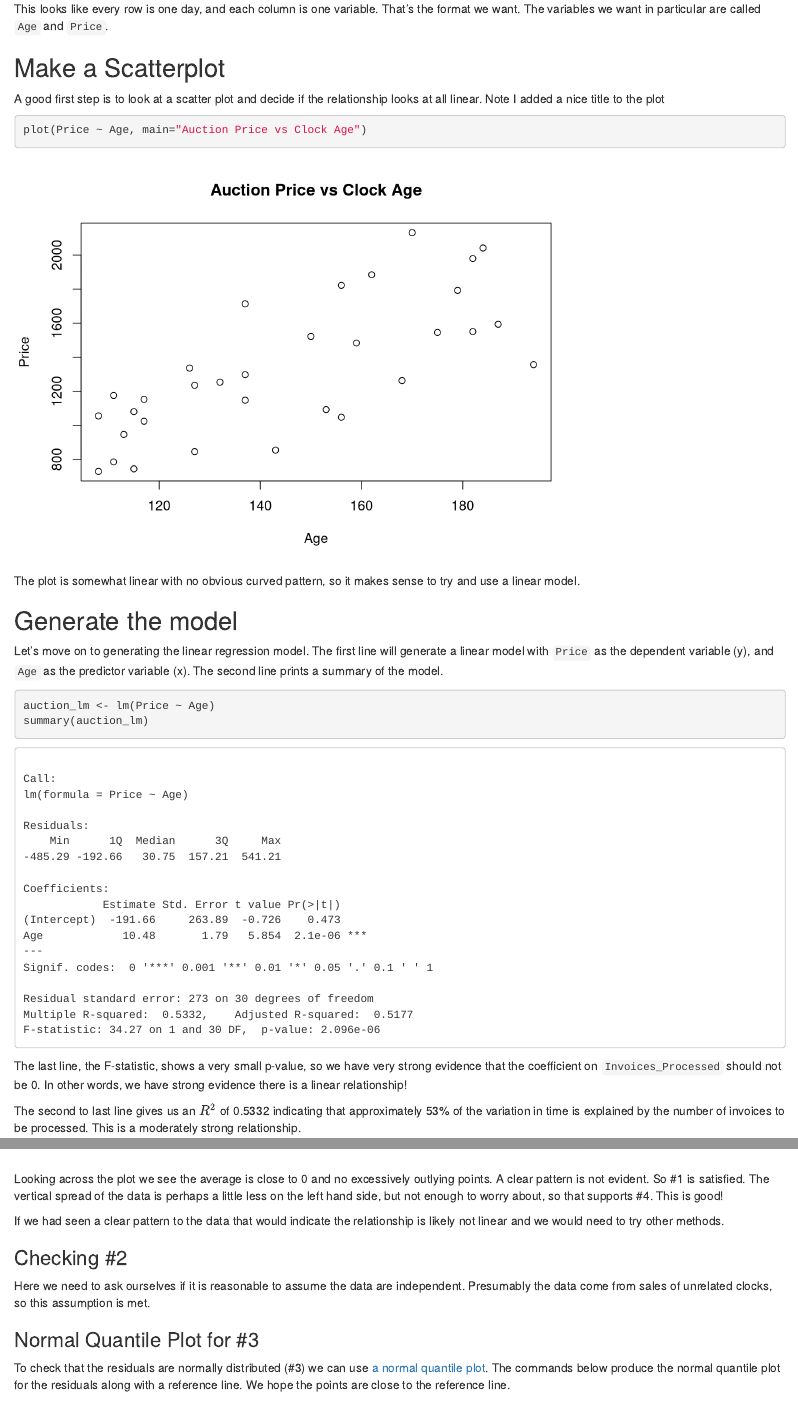
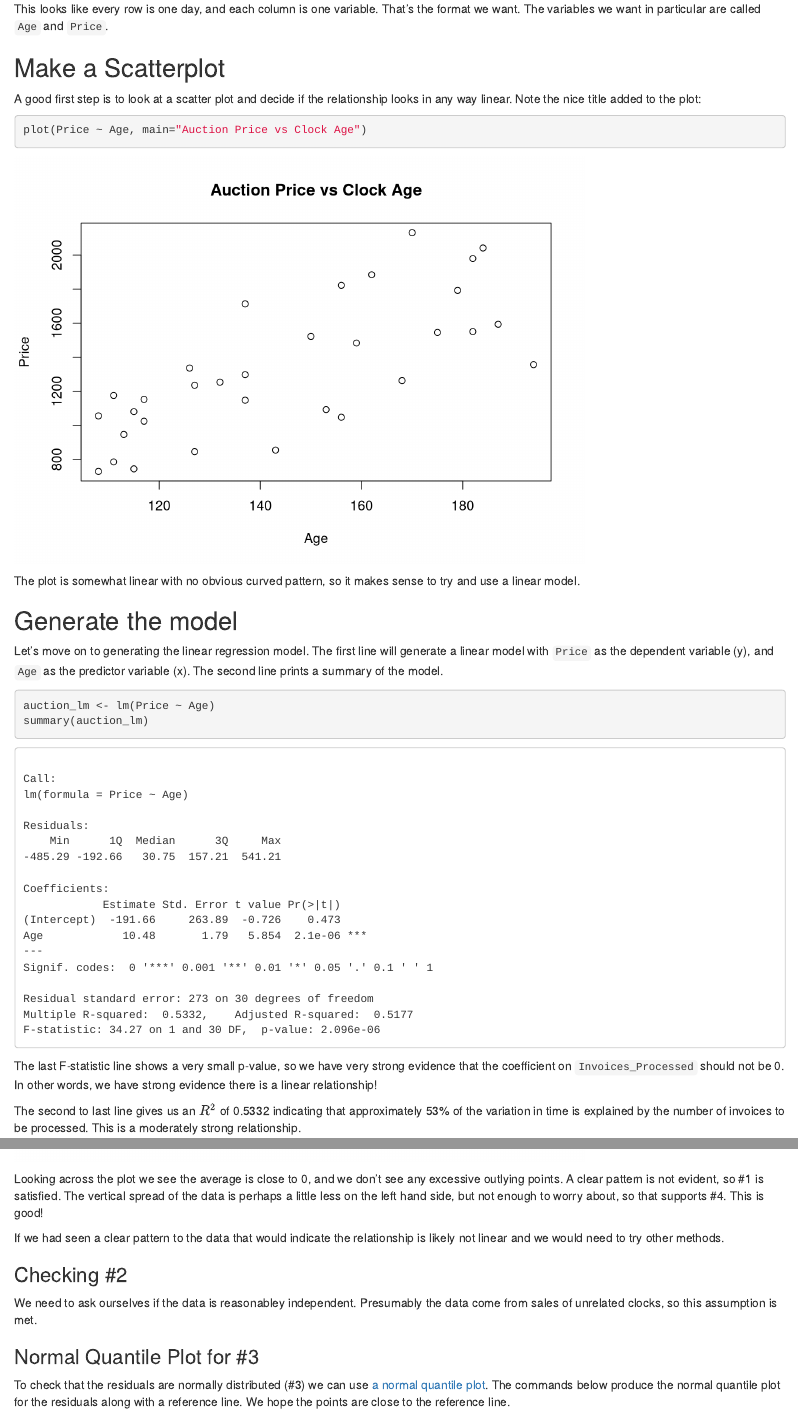
Before and after one commit to moravian-mspa/MGMT555, an R Markdown document (m4_Tutorial_SLR_in_R/Tutorial_Linear Regression in R.Rmd): the page in a window 1100 px wide, from 870 px down, and a second part further down, joined at a grey line. Rendered offline with R 4.5, knitr and Pandoc, with nearby package versions.

Commit message:
Language edits . Good on my end

````diff
--- a/m4_Tutorial_SLR_in_R/Tutorial_Linear Regression in R.Rmd
+++ b/m4_Tutorial_SLR_in_R/Tutorial_Linear Regression in R.Rmd
@@ -45,7 +45,7 @@ head(auction)
 This looks like every row is one day, and each column is one variable.  That's the format we want.  The variables we want in particular are called `Age` and `Price`.
 
 ## Make a Scatterplot
-A good first step is to look at a scatter plot and decide if the relationship looks at all linear.  Note I added a nice title to the plot
+A good first step is to look at a scatter plot and decide if the relationship looks in any way linear.  Note the nice title added to the plot:
 ```{r}
 plot(Price ~ Age, main="Auction Price vs Clock Age")
 ```
@@ -59,7 +59,7 @@ auction_lm <- lm(Price ~ Age)
 summary(auction_lm)
 ```
 
-The last line, the F-statistic, shows a very small p-value, so we have very strong evidence that the coefficient on `Invoices_Processed` should not be 0. In other words, we have strong evidence there is a linear relationship!
+The last F-statistic line shows a very small p-value, so we have very strong evidence that the coefficient on `Invoices_Processed` should not be 0. In other words, we have strong evidence there is a linear relationship!
 
 The second to last line gives us an $R^2$ of 0.5332 indicating that approximately 53% of the variation in time is explained by the number of invoices to be processed.  This is a moderately strong relationship.
 
@@ -91,13 +91,13 @@ We will do a residual vs fitted values plot. Remember, a residual is the error w
 plot(fitted(auction_lm), resid(auction_lm), main="Residual vs Fitted Values")
 ```
 
-Looking across the plot we see the average is close to 0 and no excessively outlying points.  A clear pattern is not evident.  So #1 is satisfied.  The vertical spread of the data is perhaps a little less on the left hand side, but not enough to worry about, so that supports #4.  This is good!
+Looking across the plot we see the average is close to 0, and we don't see any excessive outlying points.  A clear pattern is not evident, so #1 is satisfied.  The vertical spread of the data is perhaps a little less on the left hand side, but not enough to worry about, so that supports #4.  This is good!
 
 If we had seen a clear pattern to the data that would indicate the relationship is likely not linear and we would need to try other methods.
 
 
 ### Checking #2
-Here we need to ask ourselves if it is reasonable to assume the data are independent. Presumably the data come from sales of unrelated clocks, so this assumption is met.
+We need to ask ourselves if the data is reasonabley independent. Presumably the data come from sales of unrelated clocks, so this assumption is met.
 
 
 ### Normal Quantile Plot for #3
````
Also changed, not shown: m4_Tutorial_SLR_in_R/Tutorial_Linear Regression in R.Rmd (2 more changed lines).
